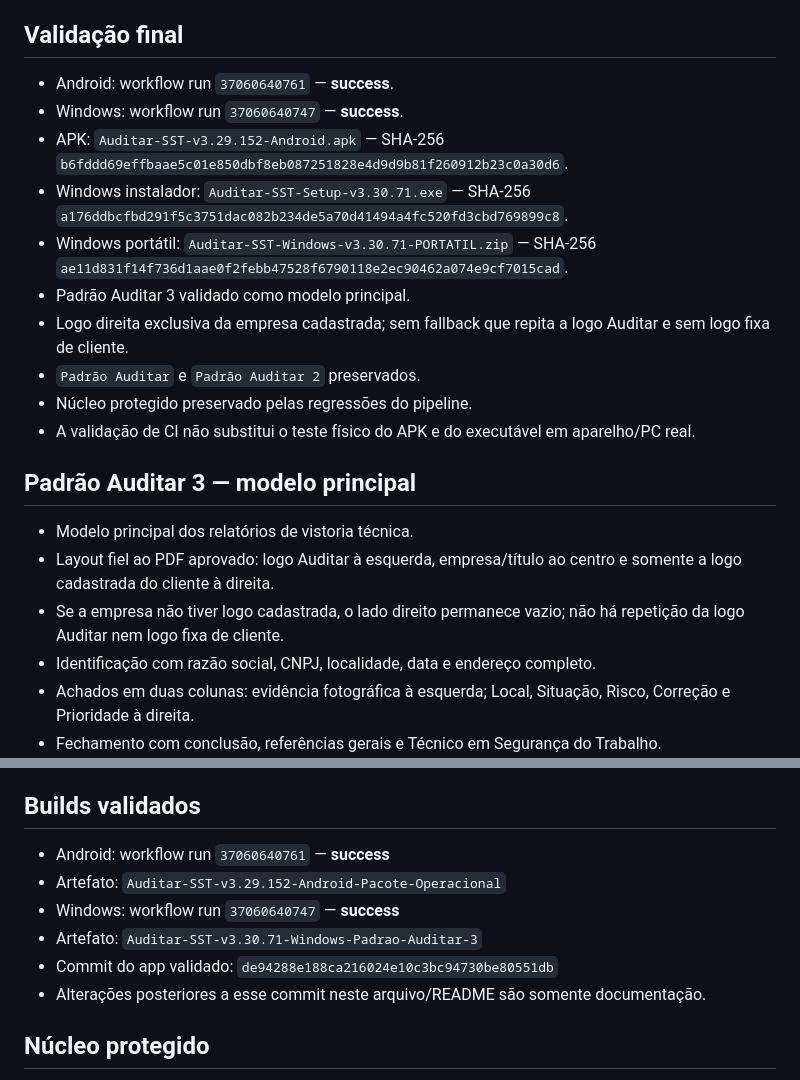
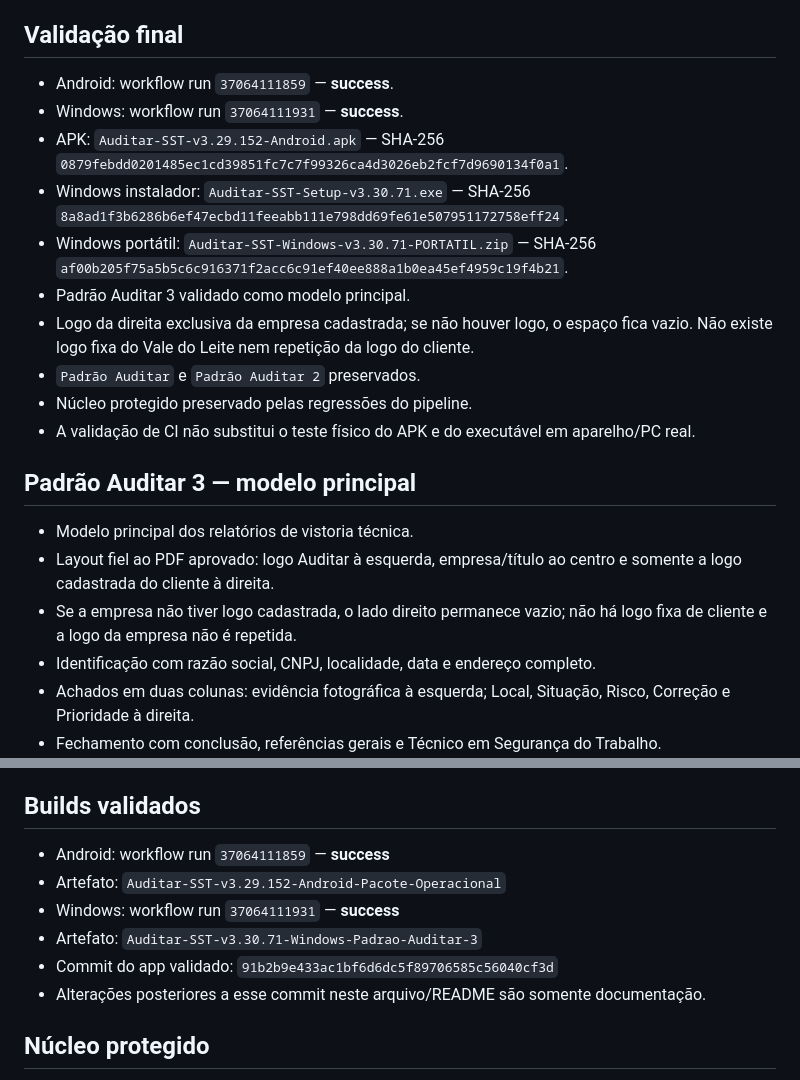
Before and after one commit to tstauditarsolucoes-tech/auditar-sst, a Markdown page: CURRENT_VERSION.md, 2 parts joined by grey strips. Drawn GitHub-style.

Commit message:
Atualizar validação final v3.29.152 v3.30.71

```diff
--- a/CURRENT_VERSION.md
+++ b/CURRENT_VERSION.md
@@ -13,13 +13,13 @@
 
 ## Validação final
 
-- Android: workflow run `37060640761` — **success**.
-- Windows: workflow run `37060640747` — **success**.
-- APK: `Auditar-SST-v3.29.152-Android.apk` — SHA-256 `b6fddd69effbaae5c01e850dbf8eb087251828e4d9d9b81f260912b23c0a30d6`.
-- Windows instalador: `Auditar-SST-Setup-v3.30.71.exe` — SHA-256 `a176ddbcfbd291f5c3751dac082b234de5a70d41494a4fc520fd3cbd769899c8`.
-- Windows portátil: `Auditar-SST-Windows-v3.30.71-PORTATIL.zip` — SHA-256 `ae11d831f14f736d1aae0f2febb47528f6790118e2ec90462a074e9cf7015cad`.
+- Android: workflow run `37064111859` — **success**.
+- Windows: workflow run `37064111931` — **success**.
+- APK: `Auditar-SST-v3.29.152-Android.apk` — SHA-256 `0879febdd0201485ec1cd39851fc7c7f99326ca4d3026eb2fcf7d9690134f0a1`.
+- Windows instalador: `Auditar-SST-Setup-v3.30.71.exe` — SHA-256 `8a8ad1f3b6286b6ef47ecbd11feeabb111e798dd69fe61e507951172758eff24`.
+- Windows portátil: `Auditar-SST-Windows-v3.30.71-PORTATIL.zip` — SHA-256 `af00b205f75a5b5c6c916371f2acc6c91ef40ee888a1b0ea45ef4959c19f4b21`.
 - Padrão Auditar 3 validado como modelo principal.
-- Logo direita exclusiva da empresa cadastrada; sem fallback que repita a logo Auditar e sem logo fixa de cliente.
+- Logo da direita exclusiva da empresa cadastrada; se não houver logo, o espaço fica vazio. Não existe logo fixa do Vale do Leite nem repetição da logo do cliente.
 - `Padrão Auditar` e `Padrão Auditar 2` preservados.
 - Núcleo protegido preservado pelas regressões do pipeline.
 - A validação de CI não substitui o teste físico do APK e do executável em aparelho/PC real.
@@ -28,7 +28,7 @@
 
 - Modelo principal dos relatórios de vistoria técnica.
 - Layout fiel ao PDF aprovado: logo Auditar à esquerda, empresa/título ao centro e somente a logo cadastrada do cliente à direita.
-- Se a empresa não tiver logo cadastrada, o lado direito permanece vazio; não há repetição da logo Auditar nem logo fixa de cliente.
+- Se a empresa não tiver logo cadastrada, o lado direito permanece vazio; não há logo fixa de cliente e a logo da empresa não é repetida.
 - Identificação com razão social, CNPJ, localidade, data e endereço completo.
 - Achados em duas colunas: evidência fotográfica à esquerda; Local, Situação, Risco, Correção e Prioridade à direita.
 - Fechamento com conclusão, referências gerais e Técnico em Segurança do Trabalho.
@@ -51,11 +51,11 @@
 
 ## Builds validados
 
-- Android: workflow run `37060640761` — **success**
+- Android: workflow run `37064111859` — **success**
 - Artefato: `Auditar-SST-v3.29.152-Android-Pacote-Operacional`
-- Windows: workflow run `37060640747` — **success**
+- Windows: workflow run `37064111931` — **success**
 - Artefato: `Auditar-SST-v3.30.71-Windows-Padrao-Auditar-3`
-- Commit do app validado: `de94288e188ca216024e10c3bc94730be80551db`
+- Commit do app validado: `91b2b9e433ac1bf6d6dc5f89706585c56040cf3d`
 - Alterações posteriores a esse commit neste arquivo/README são somente documentação.
 
 ## Núcleo protegido
```
